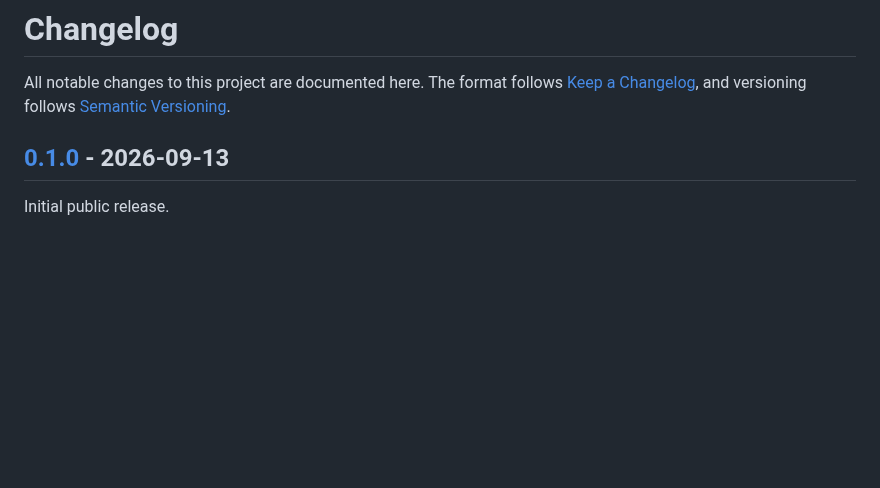
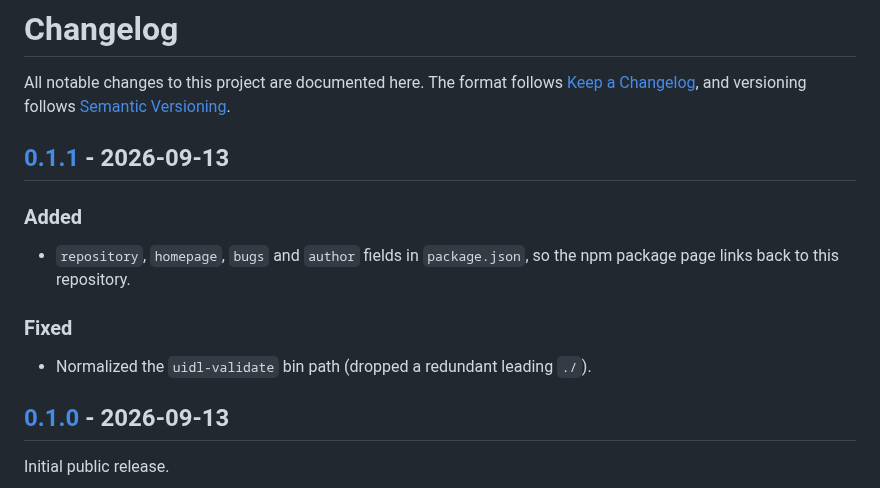
Before and after one commit to hi-donwi/UIDL-Runtime, a Markdown page: CHANGELOG.md, the part around one of its changes. Rendered like a GitHub page; blank space fills up the shorter version.

```diff
--- a/CHANGELOG.md
+++ b/CHANGELOG.md
@@ -3,6 +3,15 @@
 All notable changes to this project are documented here. The format follows
 [Keep a Changelog](https://keepachangelog.com/en/1.1.0/), and versioning follows
 [Semantic Versioning](https://semver.org/).
+
+## [0.1.1] - 2026-09-13
+
+### Added
+- `repository`, `homepage`, `bugs` and `author` fields in `package.json`, so the npm
+  package page links back to this repository.
+
+### Fixed
+- Normalized the `uidl-validate` bin path (dropped a redundant leading `./`).
 
 ## [0.1.0] - 2026-09-13
 
```
Also changed, not shown: other parts of CHANGELOG.md (+1 -0 lines), README.md (+10 -0 lines), docs/screenshots/hospital-console.png (added), docs/screenshots/landing.png (added), docs/screenshots/meridian-dashboard.png (added), docs/screenshots/meridian-pos.png (added).
